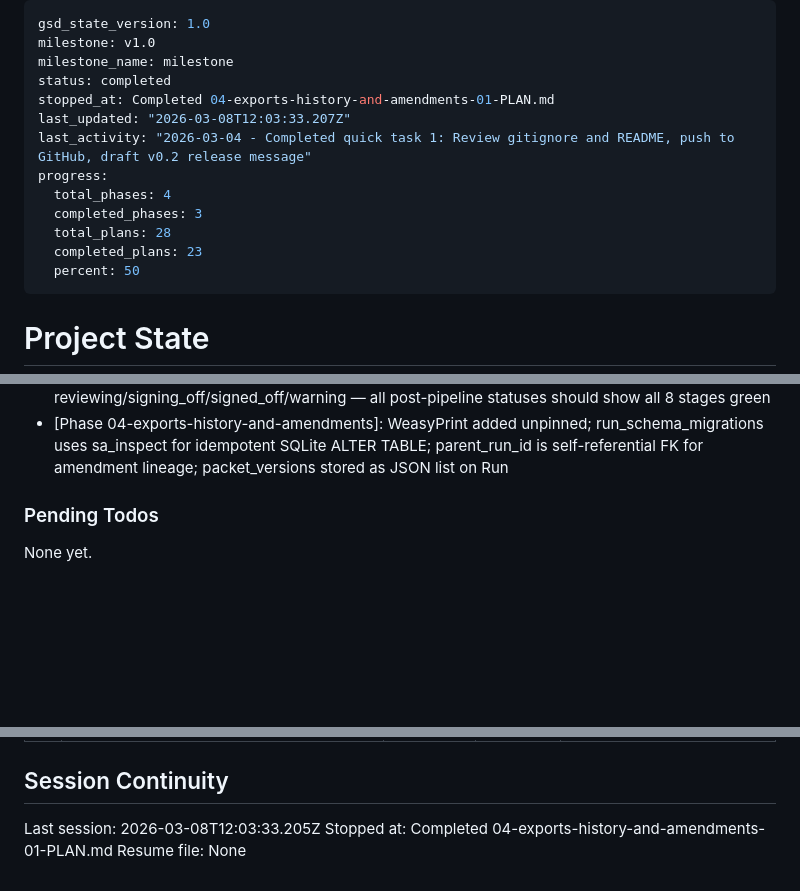
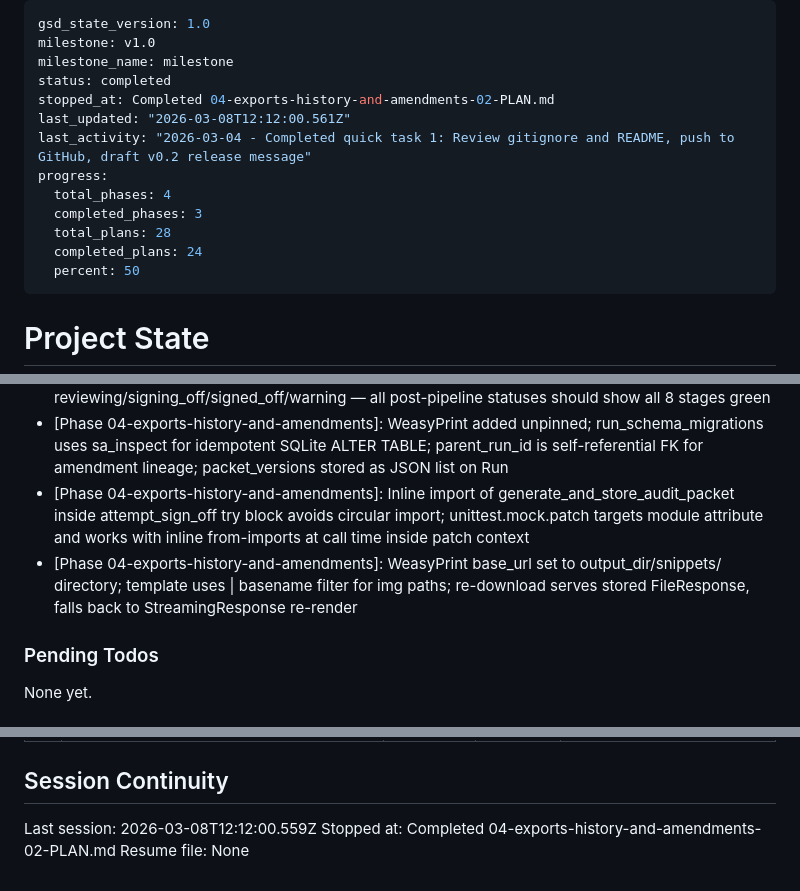
Before and after one commit to NukaW0rld/Revision-Reconciliation, a Markdown page: .planning/STATE.md, 3 parts joined by grey strips. Rendered like a GitHub page; blank space fills up the shorter version.

Commit message:
docs(04-02): complete audit packet export plan
- add 04-02-SUMMARY.md with execution results, deviations, and decisions
- update STATE.md progress to 86% (24/28 plans), add decisions, advance session
- update ROADMAP.md phase 4 progress (2/6 summaries complete)

```diff
--- a/.planning/STATE.md
+++ b/.planning/STATE.md
@@ -3,14 +3,14 @@ gsd_state_version: 1.0
 milestone: v1.0
 milestone_name: milestone
 status: completed
-stopped_at: Completed 04-exports-history-and-amendments-01-PLAN.md
-last_updated: "2026-03-08T12:03:33.207Z"
+stopped_at: Completed 04-exports-history-and-amendments-02-PLAN.md
+last_updated: "2026-03-08T12:12:00.561Z"
 last_activity: "2026-03-04 - Completed quick task 1: Review gitignore and README, push to GitHub, draft v0.2 release message"
 progress:
   total_phases: 4
   completed_phases: 3
   total_plans: 28
-  completed_plans: 23
+  completed_plans: 24
   percent: 50
 ---
 
@@ -143,6 +144,8 @@ Recent decisions affecting current work:
 - [Phase 03-review-and-sign-off]: Dual-partial OOB pattern: _signoff_footer.html (initial render) + _signoff_footer_oob.html (hx-swap-oob=outerHTML) avoids double-id nesting for HTMX dynamic sign-off footer
 - [Phase 03-review-and-sign-off]: Stage checklist is_done extended to reviewing/signing_off/signed_off/warning — all post-pipeline statuses should show all 8 stages green
 - [Phase 04-exports-history-and-amendments]: WeasyPrint added unpinned; run_schema_migrations uses sa_inspect for idempotent SQLite ALTER TABLE; parent_run_id is self-referential FK for amendment lineage; packet_versions stored as JSON list on Run
+- [Phase 04-exports-history-and-amendments]: Inline import of generate_and_store_audit_packet inside attempt_sign_off try block avoids circular import; unittest.mock.patch targets module attribute and works with inline from-imports at call time inside patch context
+- [Phase 04-exports-history-and-amendments]: WeasyPrint base_url set to output_dir/snippets/ directory; template uses | basename filter for img paths; re-download serves stored FileResponse, falls back to StreamingResponse re-render
 
 ### Pending Todos
 
@@ -161,6 +164,6 @@ None yet.
 
 ## Session Continuity
 
-Last session: 2026-03-08T12:03:33.205Z
-Stopped at: Completed 04-exports-history-and-amendments-01-PLAN.md
+Last session: 2026-03-08T12:12:00.559Z
+Stopped at: Completed 04-exports-history-and-amendments-02-PLAN.md
 Resume file: None
```
Also changed, not shown: other parts of .planning/STATE.md (+1 -0 lines), .planning/ROADMAP.md (+1 -1 lines), 1 other file.
